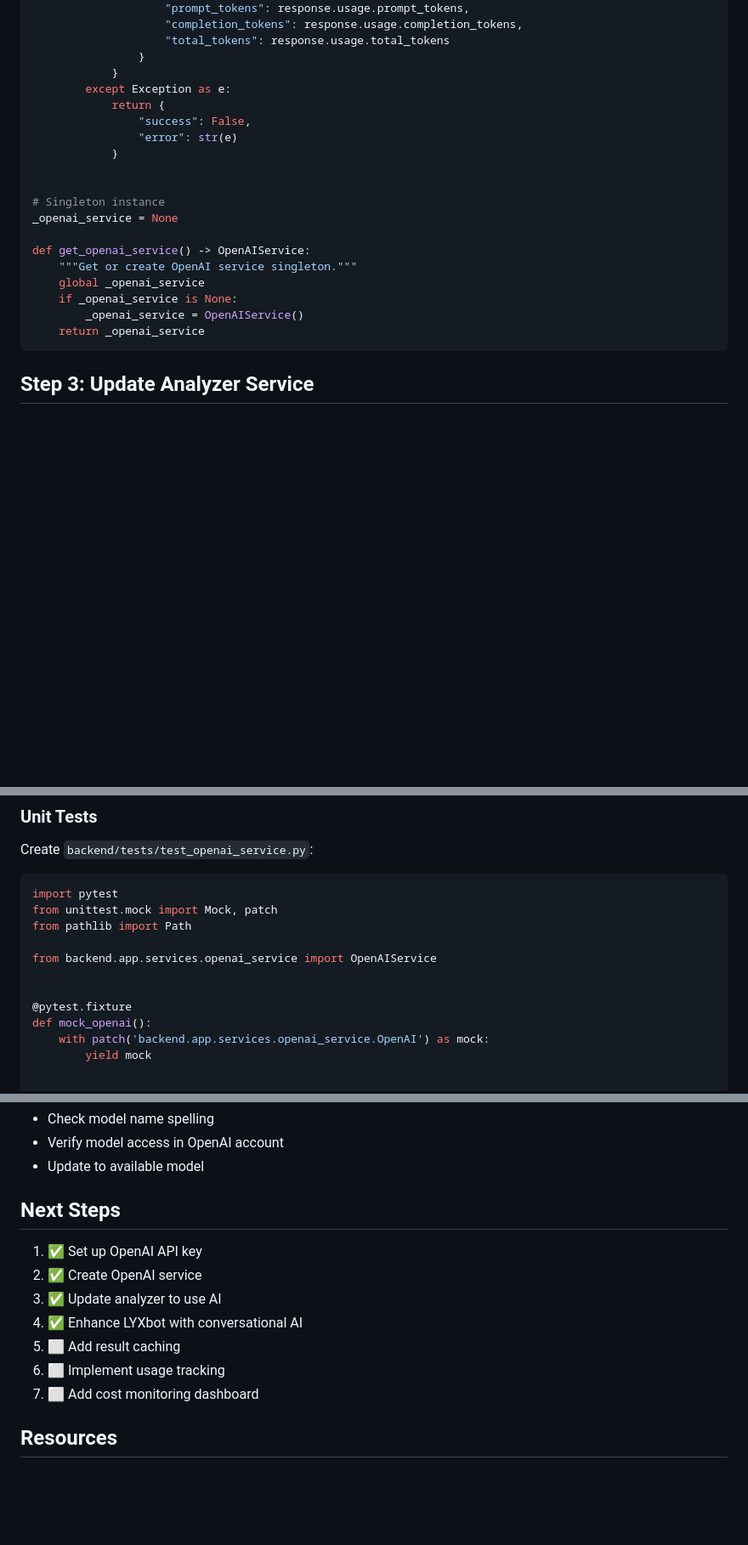
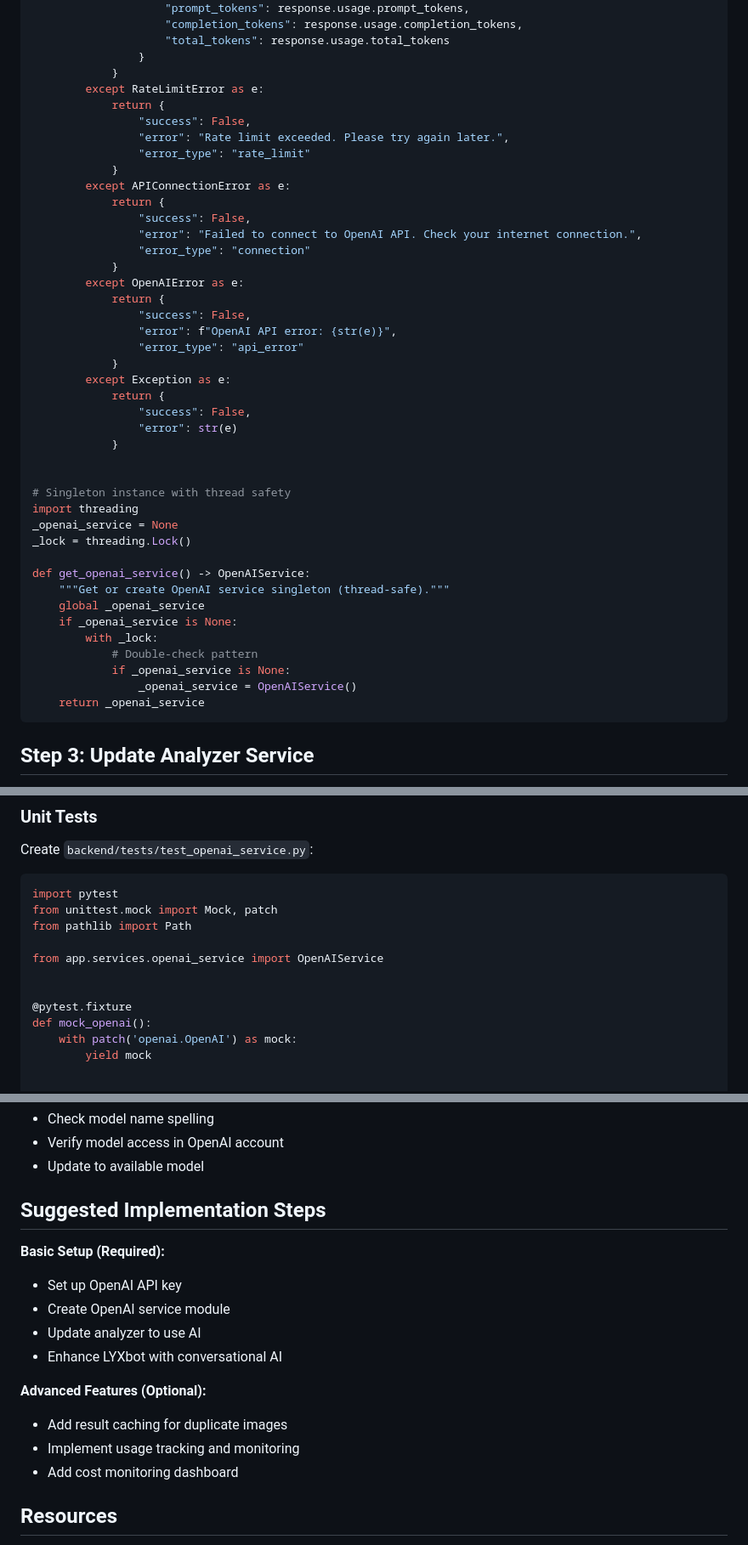
Before and after one commit to Coatvision/CoatVision_MVP, a Markdown page: OPENAI_INTEGRATION_GUIDE.md, 3 parts joined by grey strips. Shown at 85% size. Rendered like a GitHub page; blank space fills up the shorter version.

Commit message:
Address code review: add validation, improve error handling, fix imports, update docs
Co-authored-by: Coatvision <239484452+Coatvision@users.noreply.github.com>

````diff
--- a/OPENAI_INTEGRATION_GUIDE.md
+++ b/OPENAI_INTEGRATION_GUIDE.md
@@ -152,6 +181,24 @@ class OpenAIService:
                     "total_tokens": response.usage.total_tokens
                 }
             }
+        except RateLimitError as e:
+            return {
+                "success": False,
+                "error": "Rate limit exceeded. Please try again later.",
+                "error_type": "rate_limit"
+            }
+        except APIConnectionError as e:
+            return {
+                "success": False,
+                "error": "Failed to connect to OpenAI API. Check your internet connection.",
+                "error_type": "connection"
+            }
+        except OpenAIError as e:
+            return {
+                "success": False,
+                "error": f"OpenAI API error: {str(e)}",
+                "error_type": "api_error"
+            }
         except Exception as e:
             return {
                 "success": False,
@@ -159,14 +206,19 @@ class OpenAIService:
             }
 
 
-# Singleton instance
+# Singleton instance with thread safety
+import threading
 _openai_service = None
+_lock = threading.Lock()
 
 def get_openai_service() -> OpenAIService:
-    """Get or create OpenAI service singleton."""
+    """Get or create OpenAI service singleton (thread-safe)."""
     global _openai_service
     if _openai_service is None:
-        _openai_service = OpenAIService()
+        with _lock:
+            # Double-check pattern
+            if _openai_service is None:
+                _openai_service = OpenAIService()
     return _openai_service
 ```
 
@@ -325,12 +377,12 @@ import pytest
 from unittest.mock import Mock, patch
 from pathlib import Path
 
-from backend.app.services.openai_service import OpenAIService
+from app.services.openai_service import OpenAIService
 
 
 @pytest.fixture
 def mock_openai():
-    with patch('backend.app.services.openai_service.OpenAI') as mock:
+    with patch('openai.OpenAI') as mock:
         yield mock
 
 
@@ -455,15 +507,18 @@ curl http://localhost:8000/api/lyxbot/status
 - Verify model access in OpenAI account
 - Update to available model
 
-## Next Steps
+## Suggested Implementation Steps
 
-1. ✅ Set up OpenAI API key
-2. ✅ Create OpenAI service
-3. ✅ Update analyzer to use AI
-4. ✅ Enhance LYXbot with conversational AI
-5. ⬜ Add result caching
-6. ⬜ Implement usage tracking
-7. ⬜ Add cost monitoring dashboard
+**Basic Setup (Required):**
+- Set up OpenAI API key
+- Create OpenAI service module
+- Update analyzer to use AI
+- Enhance LYXbot with conversational AI
+
+**Advanced Features (Optional):**
+- Add result caching for duplicate images
+- Implement usage tracking and monitoring
+- Add cost monitoring dashboard
 
 ## Resources
 
````
Also changed, not shown: other parts of OPENAI_INTEGRATION_GUIDE.md (+31 -2 lines), README.md (+2 -0 lines).
